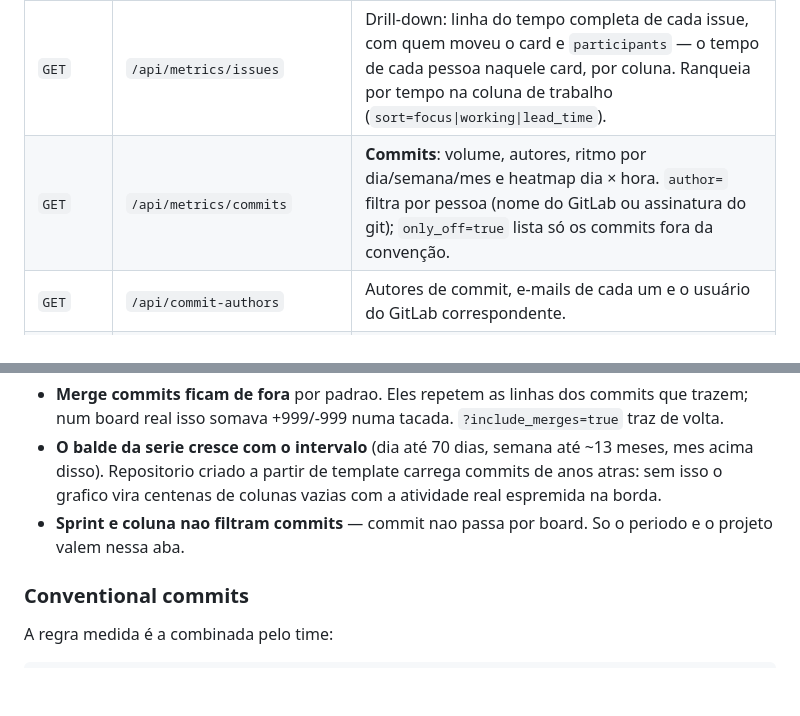
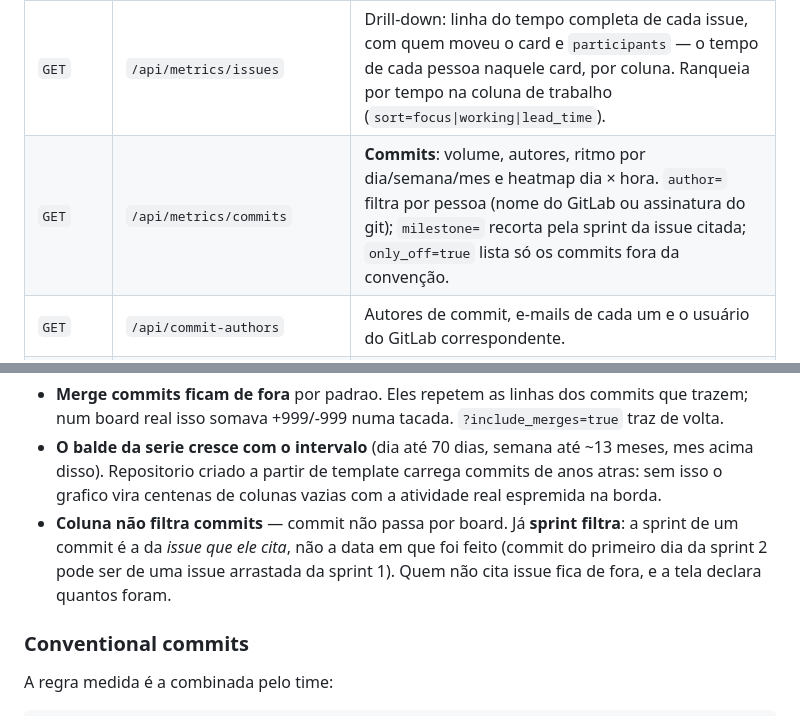
Before and after one commit to stemarq/dashGit, a Markdown page: README.md, 2 parts joined by grey strips. GitHub-like rendering; blank space fills up the shorter version.

Commit message:
docs: corrige que sprint nao filtrava commits

```diff
--- a/README.md
+++ b/README.md
@@ -77,7 +77,7 @@ curl -X POST "http://localhost:8000/api/sync?project=meu-grupo/meu-projeto"
 | `GET` | `/api/metrics/contributor?name=` | Perfil de uma pessoa: tempo por coluna, por sprint, tempo revisando, espera causada e as issues dela. |
 | `GET` | `/api/metrics/columns` | Média, mediana, máximo e WIP por coluna — para achar o gargalo. |
 | `GET` | `/api/metrics/issues` | Drill-down: linha do tempo completa de cada issue, com quem moveu o card e `participants` — o tempo de cada pessoa naquele card, por coluna. Ranqueia por tempo na coluna de trabalho (`sort=focus\|working\|lead_time`). |
-| `GET` | `/api/metrics/commits` | **Commits**: volume, autores, ritmo por dia/semana/mes e heatmap dia × hora. `author=` filtra por pessoa (nome do GitLab ou assinatura do git); `only_off=true` lista só os commits fora da convenção. |
+| `GET` | `/api/metrics/commits` | **Commits**: volume, autores, ritmo por dia/semana/mes e heatmap dia × hora. `author=` filtra por pessoa (nome do GitLab ou assinatura do git); `milestone=` recorta pela sprint da issue citada; `only_off=true` lista só os commits fora da convenção. |
 | `GET` | `/api/commit-authors` | Autores de commit, e-mails de cada um e o usuário do GitLab correspondente. |
 | `GET` | `/api/metrics/commit-convention` | **Conventional commits**: aderência de cada pessoa e o que quebra em cada commit fora do padrão. |
 | `GET` | `/api/report/sprints` | **Relatório comparativo**: board, pessoas e commits por sprint, com a variação contra a anterior. |
@@ -143,8 +143,11 @@ Tres decisoes que mudam os numeros:
   ~13 meses, mes acima disso). Repositorio criado a partir de template carrega
   commits de anos atras: sem isso o grafico vira centenas de colunas vazias com
   a atividade real espremida na borda.
-- **Sprint e coluna nao filtram commits** — commit nao passa por board. So o
-  periodo e o projeto valem nessa aba.
+- **Coluna não filtra commits** — commit não passa por board. Já **sprint
+  filtra**: a sprint de um commit é a da *issue que ele cita*, não a data em
+  que foi feito (commit do primeiro dia da sprint 2 pode ser de uma issue
+  arrastada da sprint 1). Quem não cita issue fica de fora, e a tela declara
+  quantos foram.
 
 ### Conventional commits
 
```
